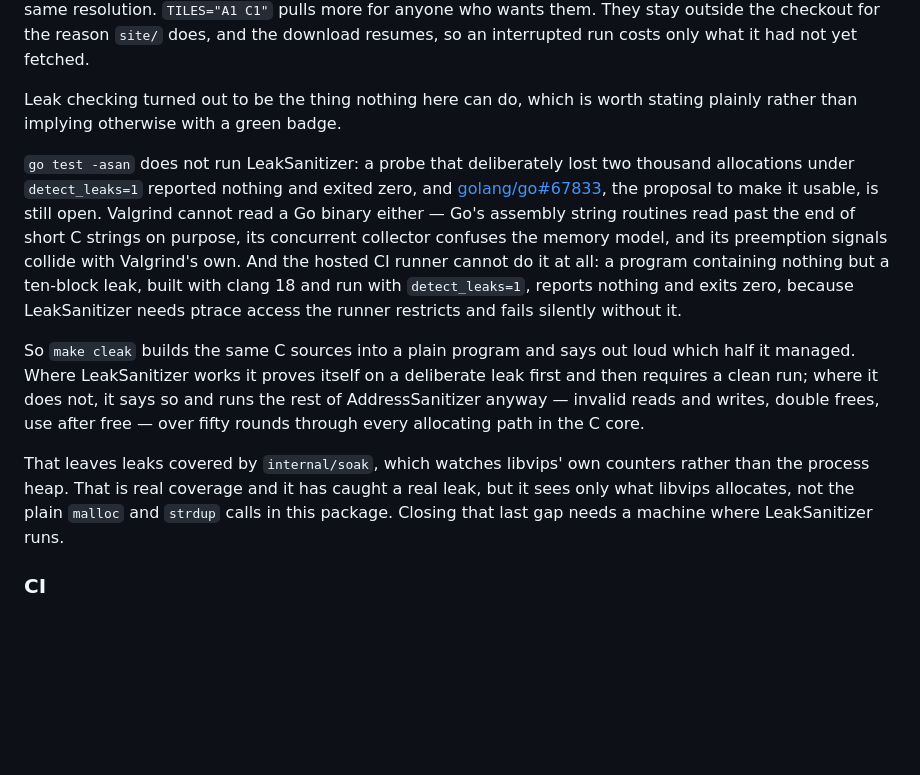
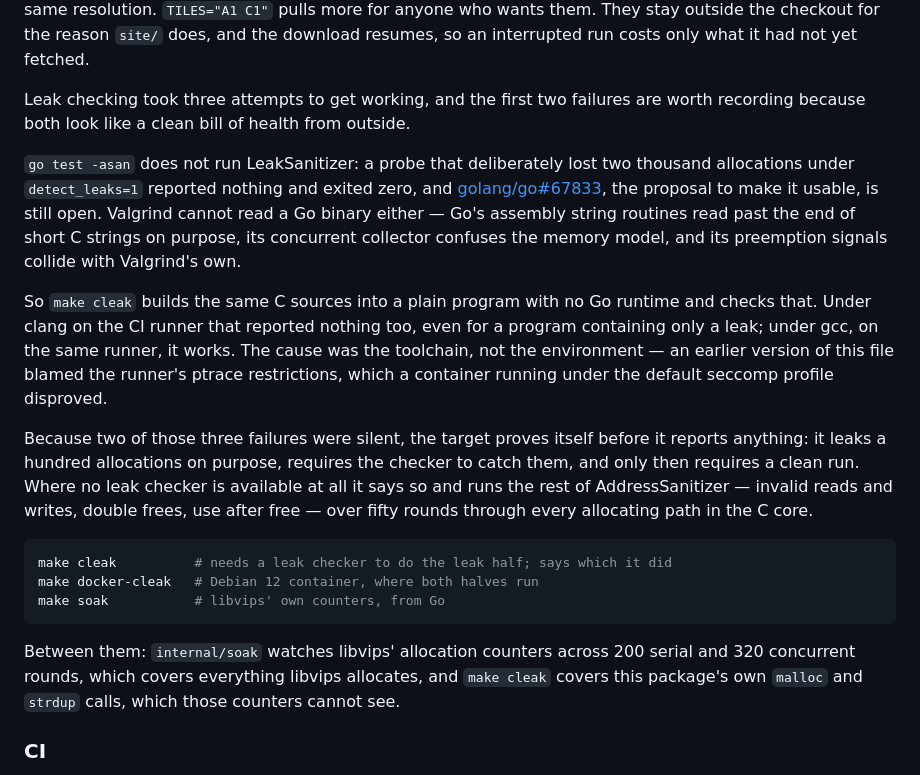
Before and after one commit to kirklin/vipsx, a Markdown page: README.md, the part around the change. GitHub-like rendering; blank space fills up the shorter version.

Commit message:
docs: correct the reason leak checking failed; it was the toolchain, not ptrace

````diff
--- a/README.md
+++ b/README.md
@@ -295,8 +295,8 @@ planet at the same resolution. `TILES="A1 C1"` pulls more for anyone who wants
 them. They stay outside the checkout for the reason `site/` does, and the
 download resumes, so an interrupted run costs only what it had not yet fetched.
 
-Leak checking turned out to be the thing nothing here can do, which is worth
-stating plainly rather than implying otherwise with a green badge.
+Leak checking took three attempts to get working, and the first two failures are
+worth recording because both look like a clean bill of health from outside.
 
 `go test -asan` does not run LeakSanitizer: a probe that deliberately lost two
 thousand allocations under `detect_leaks=1` reported nothing and exited zero, and
@@ -304,22 +304,32 @@ thousand allocations under `detect_leaks=1` reported nothing and exited zero, an
 make it usable, is still open. Valgrind cannot read a Go binary either — Go's
 assembly string routines read past the end of short C strings on purpose, its
 concurrent collector confuses the memory model, and its preemption signals
-collide with Valgrind's own. And the hosted CI runner cannot do it at all: a
-program containing nothing but a ten-block leak, built with clang 18 and run with
-`detect_leaks=1`, reports nothing and exits zero, because LeakSanitizer needs
-ptrace access the runner restricts and fails silently without it.
+collide with Valgrind's own.
 
-So `make cleak` builds the same C sources into a plain program and says out loud
-which half it managed. Where LeakSanitizer works it proves itself on a deliberate
-leak first and then requires a clean run; where it does not, it says so and runs
-the rest of AddressSanitizer anyway — invalid reads and writes, double frees, use
-after free — over fifty rounds through every allocating path in the C core.
+So `make cleak` builds the same C sources into a plain program with no Go runtime
+and checks that. Under clang on the CI runner that reported nothing too, even for
+a program containing only a leak; under gcc, on the same runner, it works. The
+cause was the toolchain, not the environment — an earlier version of this file
+blamed the runner's ptrace restrictions, which a container running under the
+default seccomp profile disproved.
 
-That leaves leaks covered by `internal/soak`, which watches libvips' own
-counters rather than the process heap. That is real coverage and it has caught a
-real leak, but it sees only what libvips allocates, not the plain `malloc` and
-`strdup` calls in this package. Closing that last gap needs a machine where
-LeakSanitizer runs.
+Because two of those three failures were silent, the target proves itself before
+it reports anything: it leaks a hundred allocations on purpose, requires the
+checker to catch them, and only then requires a clean run. Where no leak checker
+is available at all it says so and runs the rest of AddressSanitizer — invalid
+reads and writes, double frees, use after free — over fifty rounds through every
+allocating path in the C core.
+
+```bash
+make cleak          # needs a leak checker to do the leak half; says which it did
+make docker-cleak   # Debian 12 container, where both halves run
+make soak           # libvips' own counters, from Go
+```
+
+Between them: `internal/soak` watches libvips' allocation counters across 200
+serial and 320 concurrent rounds, which covers everything libvips allocates, and
+`make cleak` covers this package's own `malloc` and `strdup` calls, which those
+counters cannot see.
 
 ### CI
 
````
